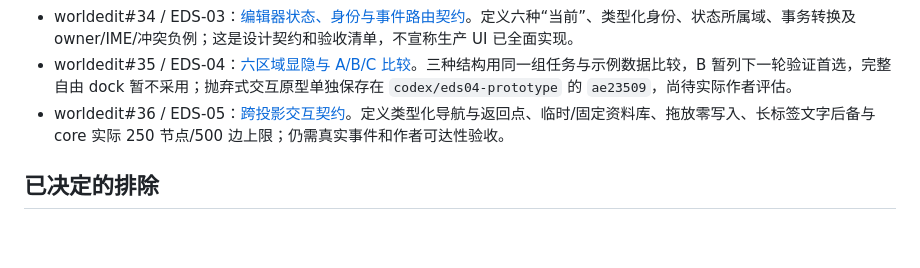
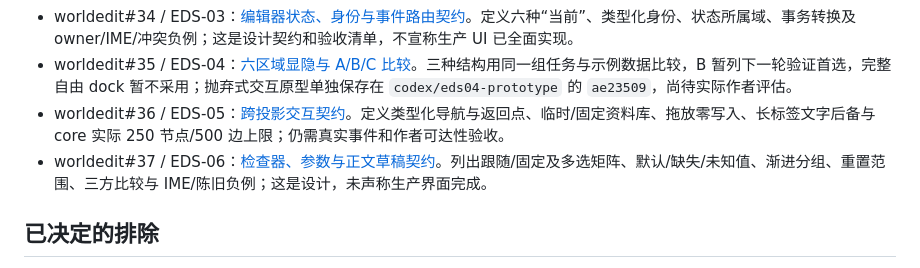
Before and after one commit to ikzerok/worldedit, a Markdown page: docs/ticket-progress-20260926.md, the part around the change. Drawn GitHub-style; blank space fills up the shorter version.

Commit message:
docs: specify inspector and draft interactions

```diff
--- a/docs/ticket-progress-20260926.md
+++ b/docs/ticket-progress-20260926.md
@@ -25,6 +25,7 @@
 - worldedit#34 / EDS-03：[编辑器状态、身份与事件路由契约](design/editor-system/20260926/eds03-state-contract.md)。定义六种“当前”、类型化身份、状态所属域、事务转换及 owner/IME/冲突负例；这是设计契约和验收清单，不宣称生产 UI 已全面实现。
 - worldedit#35 / EDS-04：[六区域显隐与 A/B/C 比较](design/editor-system/20260926/eds04-layout-comparison.md)。三种结构用同一组任务与示例数据比较，B 暂列下一轮验证首选，完整自由 dock 暂不采用；抛弃式交互原型单独保存在 `codex/eds04-prototype` 的 `ae23509`，尚待实际作者评估。
 - worldedit#36 / EDS-05：[跨投影交互契约](design/editor-system/20260926/eds05-cross-projection.md)。定义类型化导航与返回点、临时/固定资料库、拖放零写入、长标签文字后备与 core 实际 250 节点/500 边上限；仍需真实事件和作者可达性验收。
+- worldedit#37 / EDS-06：[检查器、参数与正文草稿契约](design/editor-system/20260926/eds06-inspector-drafts.md)。列出跟随/固定及多选矩阵、默认/缺失/未知值、渐进分组、重置范围、三方比较与 IME/陈旧负例；这是设计，未声称生产界面完成。
 
 ## 已决定的排除
 
```
Also changed, not shown: 1 other file.
